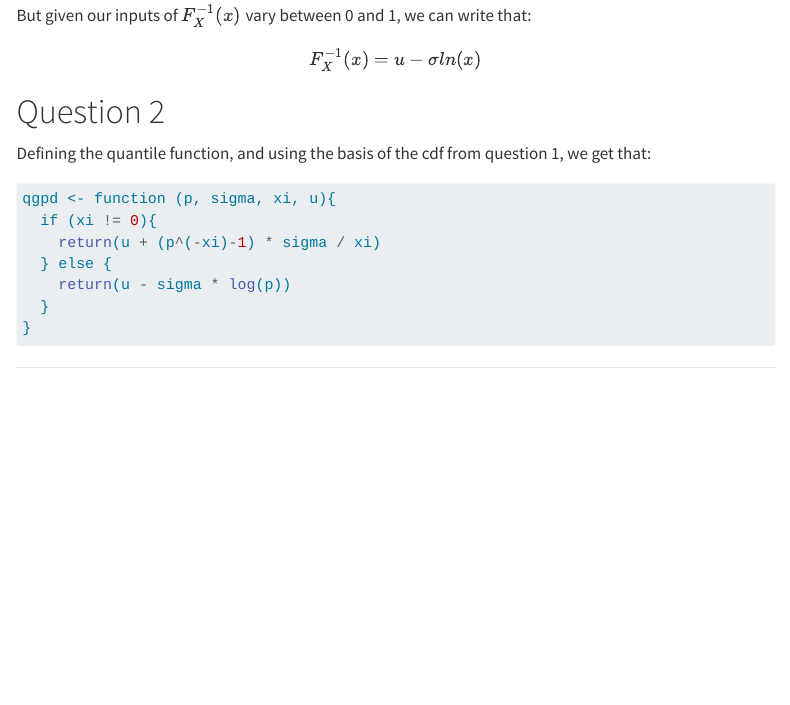
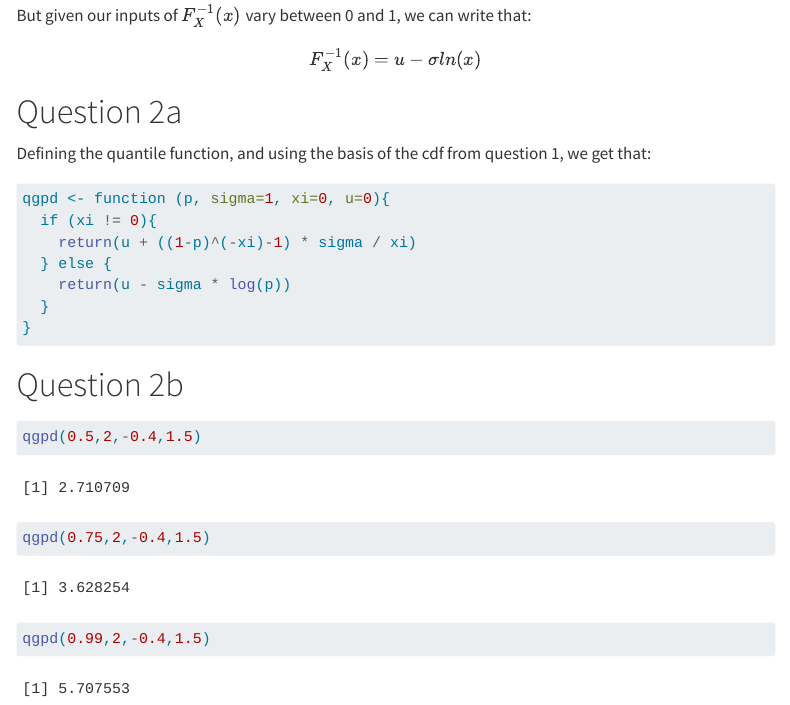
Before and after one commit to jupsonator/Data_Science-Coursework_1, a Quarto document (06051540-MATH70076-assessment-1.qmd): the page in a window 1100 px wide, from 1560 px down. Rendered offline with R 4.5, knitr and Pandoc in place of Quarto, with nearby package versions; a font, style sheet, LaTeX package, included part or bibliography that could not be used is replaced or left out; menus at the side of the page are left out.

Commit message:
Question 2 First Attempt

````diff
--- a/06051540-MATH70076-assessment-1.qmd
+++ b/06051540-MATH70076-assessment-1.qmd
@@ -64,17 +64,26 @@ But given our inputs of $F_X^{-1}(x)$ vary between 0 and 1, we can write that:
 F_X^{-1}(x)=u-\sigma ln(x)
 \end{equation}
 
-# Question 2
+# Question 2a
 
 Defining the quantile function, and using the basis of the cdf from question 1, we get that:
 ```{r}
-qgpd <- function (p, sigma, xi, u){
+qgpd <- function (p, sigma=1, xi=0, u=0){
   if (xi != 0){
-    return(u + (p^(-xi)-1) * sigma / xi)
+    return(u + ((1-p)^(-xi)-1) * sigma / xi)
   } else {
     return(u - sigma * log(p))
   }
 }
 ```
 
+# Question 2b
+
+```{r}
+qgpd(0.5,2,-0.4,1.5)
+qgpd(0.75,2,-0.4,1.5)
+qgpd(0.99,2,-0.4,1.5)
+```
+
+
 ---
````
Also changed, not shown: 06051540-MATH70076-assessment-1.html.
